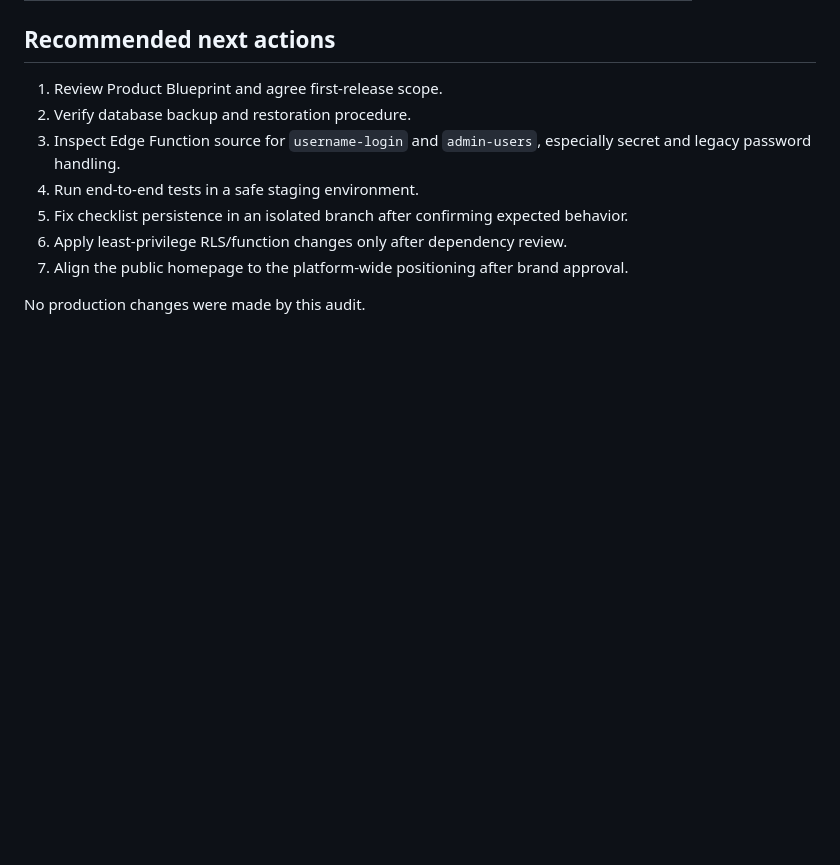
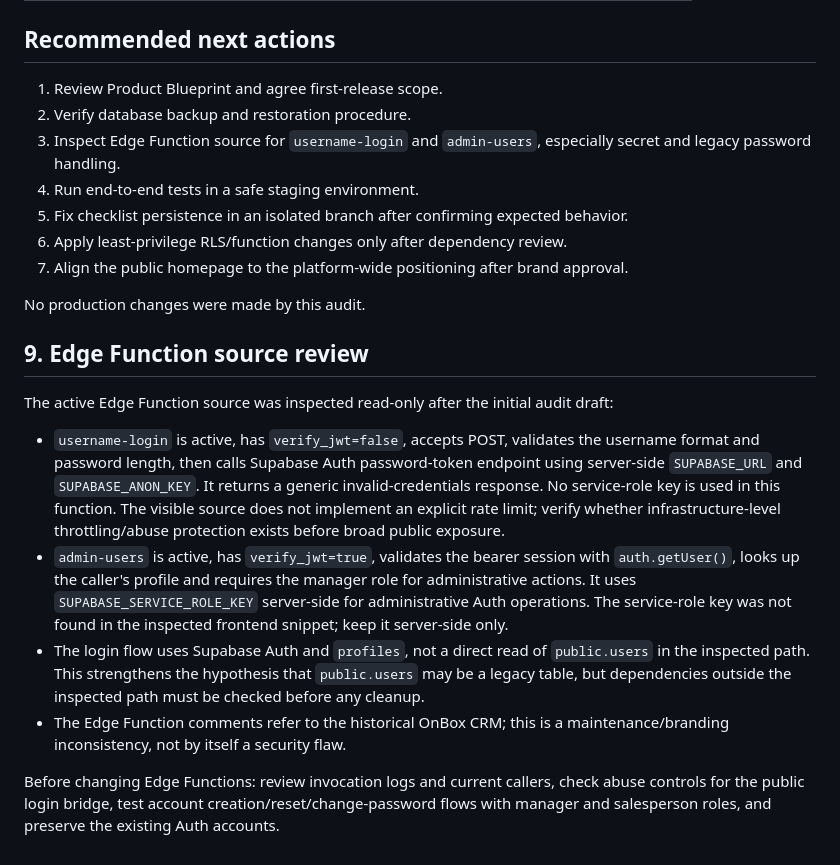
Before and after one commit to amirrivazak66-beep/anbox-sales, a Markdown page: docs/TECHNICAL_AUDIT_2026-10-14.md, the part around the change. GitHub-like rendering; blank space fills up the shorter version.

Commit message:
Document Edge Function audit findings

```diff
--- a/docs/TECHNICAL_AUDIT_2026-10-14.md
+++ b/docs/TECHNICAL_AUDIT_2026-10-14.md
@@ -111,3 +111,14 @@ Review migration SQL and compare it to live schema before further schema changes
 7. Align the public homepage to the platform-wide positioning after brand approval.
 
 No production changes were made by this audit.
+
+## 9. Edge Function source review
+
+The active Edge Function source was inspected read-only after the initial audit draft:
+
+- `username-login` is active, has `verify_jwt=false`, accepts POST, validates the username format and password length, then calls Supabase Auth password-token endpoint using server-side `SUPABASE_URL` and `SUPABASE_ANON_KEY`. It returns a generic invalid-credentials response. No service-role key is used in this function. The visible source does not implement an explicit rate limit; verify whether infrastructure-level throttling/abuse protection exists before broad public exposure.
+- `admin-users` is active, has `verify_jwt=true`, validates the bearer session with `auth.getUser()`, looks up the caller's profile and requires the manager role for administrative actions. It uses `SUPABASE_SERVICE_ROLE_KEY` server-side for administrative Auth operations. The service-role key was not found in the inspected frontend snippet; keep it server-side only.
+- The login flow uses Supabase Auth and `profiles`, not a direct read of `public.users` in the inspected path. This strengthens the hypothesis that `public.users` may be a legacy table, but dependencies outside the inspected path must be checked before any cleanup.
+- The Edge Function comments refer to the historical OnBox CRM; this is a maintenance/branding inconsistency, not by itself a security flaw.
+
+Before changing Edge Functions: review invocation logs and current callers, check abuse controls for the public login bridge, test account creation/reset/change-password flows with manager and salesperson roles, and preserve the existing Auth accounts.
```
